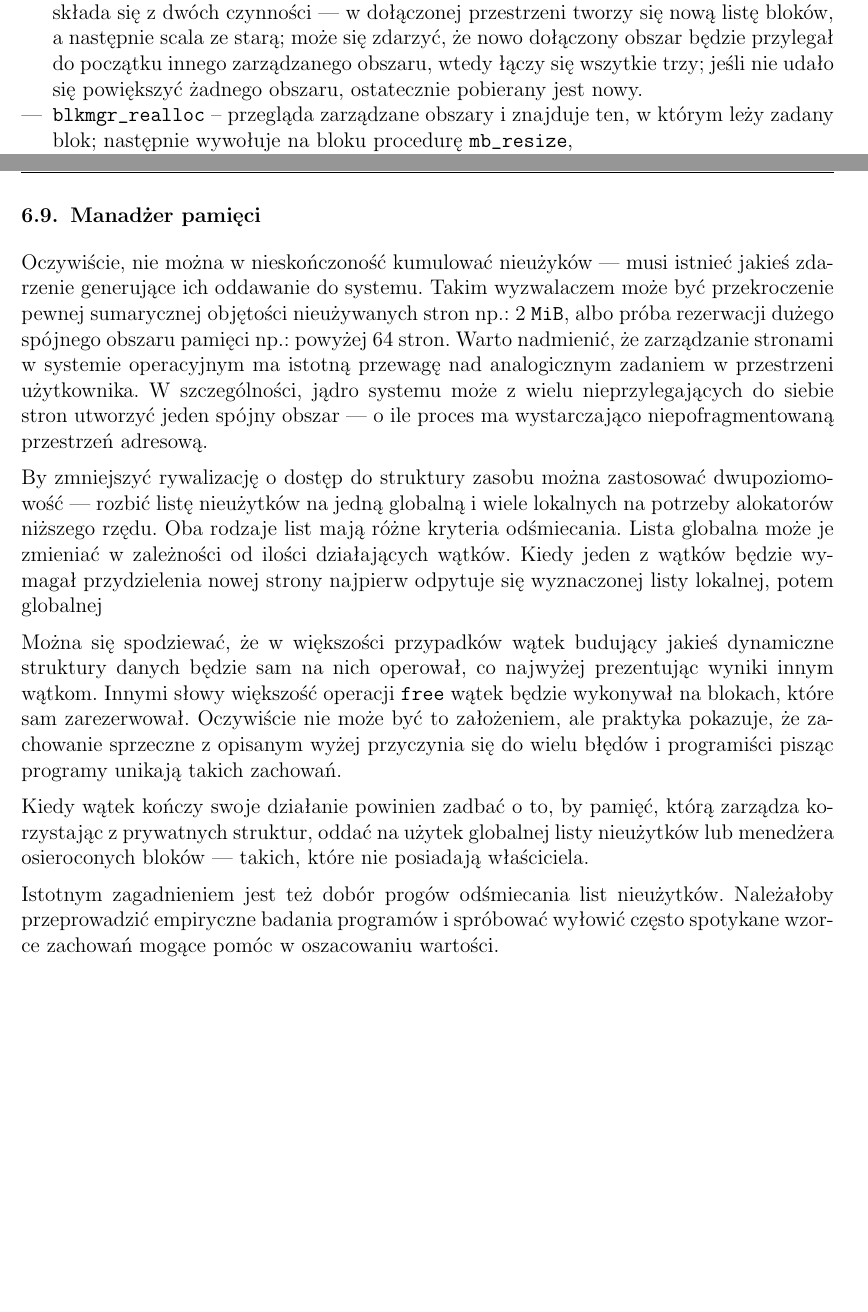
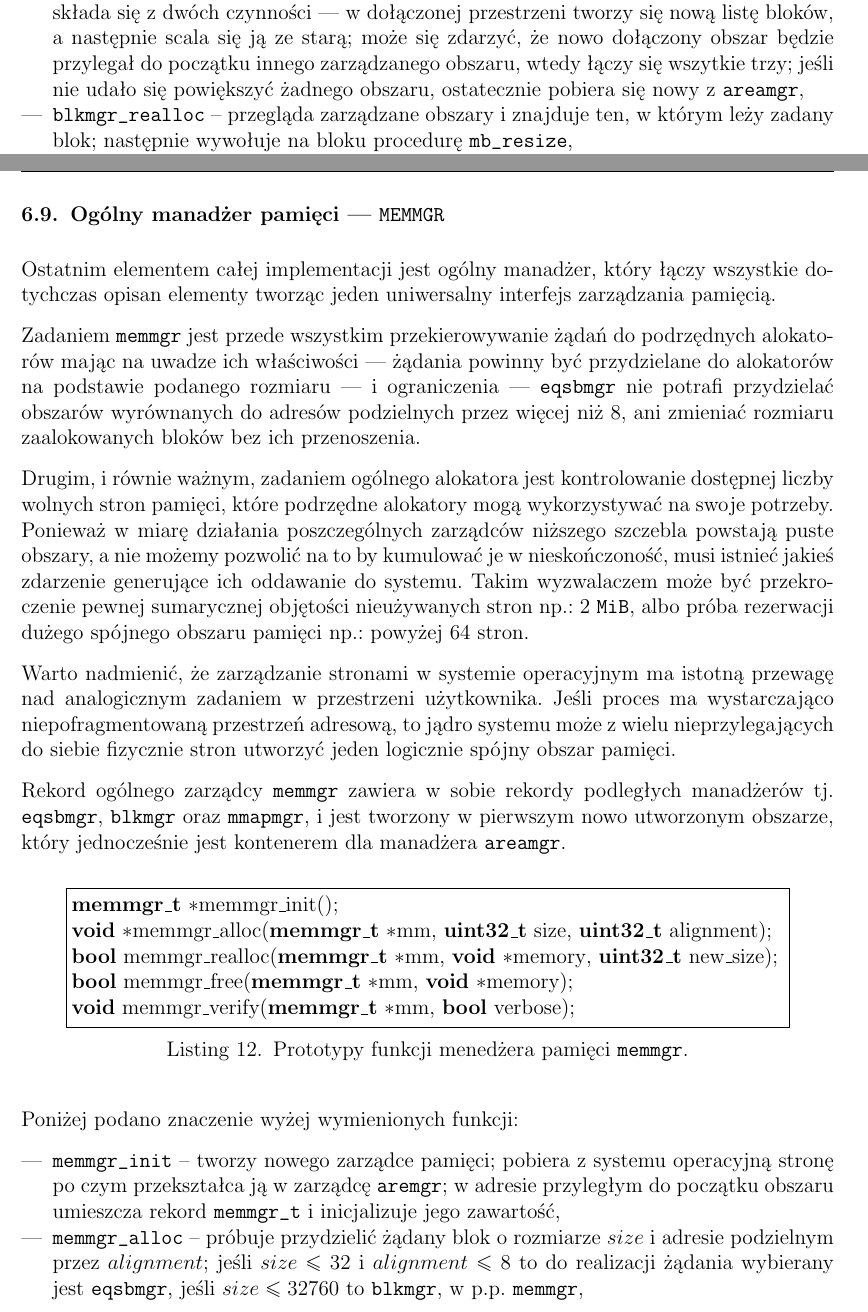
Before and after one commit to cahirwpz/mneme, a LaTeX document (mgr.tex): two parts of pages 55 and 59 of 62 before the commit and two parts of pages 56 and 60 of 64 after it, joined at a grey line, cut so that both start at the same text, the shorter picture padded with empty space. Compiled offline with pdfLaTeX.

Commit message:
Dokończenie podrozdziału o memmgr. Wprowadzenie poprawek, które mi gdzieś tam umknęły.
git-svn-id: file:///home/cahir/svn-mgr/mgr/trunk@76 5bfd85da-5d4c-11dc-9b0a-e315c50d8d23

```diff
--- a/mgr.tex
+++ b/mgr.tex
@@ -18,7 +18,8 @@
 %\usepackage{subfigure}
 \usepackage{graphicx}
 \pagestyle{fancy}
-\lstset{language=[ANSI]C,frame=single,captionpos=b,xleftmargin=20mm,xrightmargin=20mm,tabsize=4}
+\lstset{language=[ANSI]C,frame=single,captionpos=b,flexiblecolumns=true,xleftmargin=20mm,xrightmargin=20mm,tabsize=4}
+\lstset{morekeywords={bool,size\_t,uint32\_t,uint16\_t,uint8\_t,memmgr\_t,areamgr\_t,eqsbmgr\_t,blkmgr\_t}}
 
 \pdfcompresslevel9
 
@@ -133,3 +134,6 @@ samym rzucić światło na podstawy nowo konstruowanego menedżera. Kilka
 podstawowych strategi przydziału bloków zostało zaprezentowanych w rozdziale
 \hyperlink{Klasyka}{\textbf{Klasyczne menedżery pamięci}}.
 
+\subsection{Pamięć dzielona}
+
+Pamięć dzielona jest to spójny obszar pamięci umiejscowiony w przestrzeni
@@ -2584,10 +2593,11 @@ i wywołuje na nich w zależności od wartości parametru \textit{alignment}
 odpowiednie funkcje przydziału pamięci; jeśli nie udało się zarezerwować bloku
 w żadnym z zarządzanych obszarów, wtedy próbuje się je powiększać dołączając
 przylegające; powiększanie zarządzanego obszaru składa się z dwóch czynności
---- w dołączonej przestrzeni tworzy się nową listę bloków, a następnie scala ze
-starą; może się zdarzyć, że nowo dołączony obszar będzie przylegał do początku
-innego zarządzanego obszaru, wtedy łączy się wszytkie trzy; jeśli nie udało się
-powiększyć żadnego obszaru, ostatecznie pobierany jest nowy.
+--- w dołączonej przestrzeni tworzy się nową listę bloków, a następnie scala
+się ją ze starą; może się zdarzyć, że nowo dołączony obszar będzie przylegał do
+początku innego zarządzanego obszaru, wtedy łączy się wszytkie trzy; jeśli nie
+udało się powiększyć żadnego obszaru, ostatecznie pobiera się nowy z
+\texttt{areamgr},
 \item \verb+blkmgr_realloc+ -- przegląda zarządzane obszary i znajduje ten, w
 którym leży zadany blok; następnie wywołuje na bloku procedurę
 \verb+mb_resize+,
@@ -2749,38 +2759,68 @@ bloków.
 
 \newpage
 
-\subsection{Manadżer pamięci}
-
-Oczywiście, nie można w nieskończoność kumulować nieużyków --- musi istnieć
-jakieś zdarzenie generujące ich oddawanie do systemu. Takim wyzwalaczem może
-być przekroczenie pewnej sumarycznej objętości nieużywanych stron np.: $2$
-\verb+MiB+, albo próba rezerwacji dużego spójnego obszaru pamięci np.: powyżej
-$64$ stron. Warto nadmienić, że zarządzanie stronami w systemie operacyjnym ma
-istotną przewagę nad analogicznym zadaniem w przestrzeni użytkownika. W
-szczególności, jądro systemu może z wielu nieprzylegających do siebie stron
-utworzyć jeden spójny obszar --- o ile proces ma wystarczająco
-niepofragmentowaną przestrzeń adresową.
-
-By zmniejszyć rywalizację o dostęp do struktury zasobu można zastosować
-dwupoziomowość --- rozbić listę nieużytków na jedną globalną i wiele lokalnych
-na potrzeby alokatorów niższego rzędu.  Oba rodzaje list mają różne kryteria
-odśmiecania. Lista globalna może je zmieniać w zależności od ilości
-działających wątków. Kiedy jeden z wątków będzie wymagał przydzielenia nowej
-strony najpierw odpytuje się wyznaczonej listy lokalnej, potem globalnej
-
-Można się spodziewać, że w większości przypadków wątek budujący jakieś
-dynamiczne struktury danych będzie sam na nich operował, co najwyżej
-prezentując wyniki innym wątkom. Innymi słowy większość operacji \verb+free+
-wątek będzie wykonywał na blokach, które sam zarezerwował. Oczywiście nie może
-być to założeniem, ale praktyka pokazuje, że zachowanie sprzeczne z opisanym
-wyżej przyczynia się do wielu błędów i programiści pisząc programy unikają
-takich zachowań.
-
-Kiedy wątek kończy swoje działanie powinien zadbać o to, by pamięć, którą
-zarządza korzystając z prywatnych struktur, oddać na użytek globalnej listy
-nieużytków lub menedżera osieroconych bloków --- takich, które nie posiadają
-właściciela.
-
-Istotnym zagadnieniem jest też dobór progów odśmiecania list nieużytków.
-Należałoby przeprowadzić empiryczne badania programów i spróbować wyłowić
-często spotykane wzorce zachowań mogące pomóc w oszacowaniu wartości.
+\subsection{Ogólny manadżer pamięci --- \texttt{MEMMGR}}
+
+Ostatnim elementem całej implementacji jest ogólny manadżer, który łączy
+wszystkie dotychczas opisan elementy tworząc jeden uniwersalny interfejs
+zarządzania pamięcią.
+
+Zadaniem \verb+memmgr+ jest przede wszystkim przekierowywanie żądań do
+podrzędnych alokatorów mając na uwadze ich właściwości --- żądania powinny być
+przydzielane do alokatorów na podstawie podanego rozmiaru --- i ograniczenia
+--- \verb+eqsbmgr+ nie potrafi przydzielać obszarów wyrównanych do adresów
+podzielnych przez więcej niż $8$, ani zmieniać rozmiaru zaalokowanych bloków
+bez ich przenoszenia.
+
+Drugim, i równie ważnym, zadaniem ogólnego alokatora jest kontrolowanie
+dostępnej liczby wolnych stron pamięci, które podrzędne alokatory mogą
+wykorzystywać na swoje potrzeby. Ponieważ w miarę działania poszczególnych
+zarządców niższego szczebla powstają puste obszary, a nie możemy pozwolić na to
+by kumulować je w nieskończoność, musi istnieć jakieś zdarzenie generujące ich
+oddawanie do systemu. Takim wyzwalaczem może być przekroczenie pewnej
+sumarycznej objętości nieużywanych stron np.: $2$ \verb+MiB+, albo próba
+rezerwacji dużego spójnego obszaru pamięci np.: powyżej $64$ stron.
+
+Warto nadmienić, że zarządzanie stronami w systemie operacyjnym ma istotną
+przewagę nad analogicznym zadaniem w przestrzeni użytkownika. Jeśli proces ma
+wystarczająco niepofragmentowaną przestrzeń adresową, to jądro systemu może z
+wielu nieprzylegających do siebie fizycznie stron utworzyć jeden logicznie
+spójny obszar pamięci.
+
+Rekord ogólnego zarządcy \verb+memmgr+ zawiera w sobie rekordy podległych
+manadżerów tj. \verb+eqsbmgr+, \verb+blkmgr+ oraz \verb+mmapmgr+, i jest
+tworzony w pierwszym nowo utworzonym obszarze, który jednocześnie jest
+kontenerem dla manadżera \verb+areamgr+.
+
+\vspace{2ex}
+\begin{lstlisting}[caption={Prototypy funkcji menedżera pamięci \texttt{memmgr}.},xleftmargin=1cm,xrightmargin=1cm]
+memmgr_t *memmgr_init();
+void *memmgr_alloc(memmgr_t *mm, uint32_t size, uint32_t alignment);
+bool memmgr_realloc(memmgr_t *mm, void *memory, uint32_t new_size);
+bool memmgr_free(memmgr_t *mm, void *memory);
+void memmgr_verify(memmgr_t *mm, bool verbose);
+\end{lstlisting}
+
+Poniżej podano znaczenie wyżej wymienionych funkcji:
+\begin{itemize}
+\item \verb+memmgr_init+ -- tworzy nowego zarządce pamięci; pobiera z systemu
+operacyjną stronę po czym przekształca ją w zarządcę \verb+aremgr+; w adresie
+przyległym do początku obszaru umieszcza rekord \verb+memmgr_t+ i inicjalizuje
+jego zawartość,
+\item \verb+memmgr_alloc+ -- próbuje przydzielić żądany blok o rozmiarze $size$
+i adresie podzielnym przez $alignment$; jeśli $size \le 32$ i $alignment \le 8$
+to do realizacji żądania wybierany jest \verb+eqsbmgr+, jeśli $size \le 32760$
+to \verb+blkmgr+, w p.p. \verb+memmgr+,
+\item \verb+memmgr_realloc+ -- zmienia rozmiar bloku o adresie $memory$ na
+$new\_size$; znajduje obszar, do którego należy podany adres; na podstawie typu
+obszaru przekierowuje żądanie do odpowiedniego podrzędnego zarządcy,
+\item \verb+memmgr_free+ -- zwalnia blok wskazywany przez $memory$; na
+podstawie typu obszaru, do którego należy podany adres, żądanie jest
+przekazywane do podległego manadżera, a następnie sprawdza się czy nie powstały
+nieużytki, które należy zwrócić do systemu operacyjnego; jeśli jest łącznie
+więcej niż 64 wolne strony pamięci, to procedura przegląda w porządku malejącym
+względem wielkości listy wolnych obszarów \verb+areamgr+; w~trakcie
+przeglądania zwalnia obszary dopóty wolnych stron nie będzie mnie niż wcześniej
+podany próg,
+\item \verb+memmgr_verify+ -- sprawdza spójność i poprawność struktur danych
+należących do podrzędnych alokatorów.
```
Also changed, not shown: mgr.tex (118 more changed lines).
